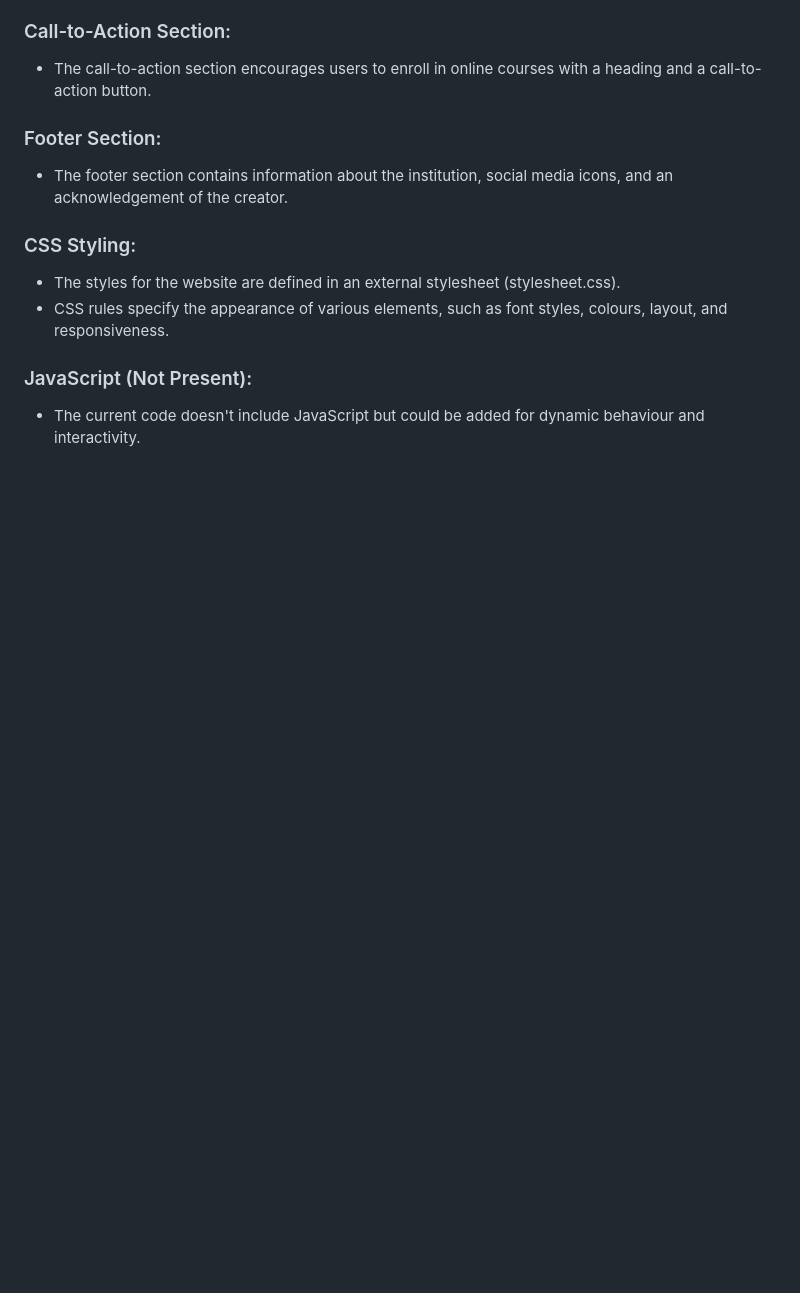
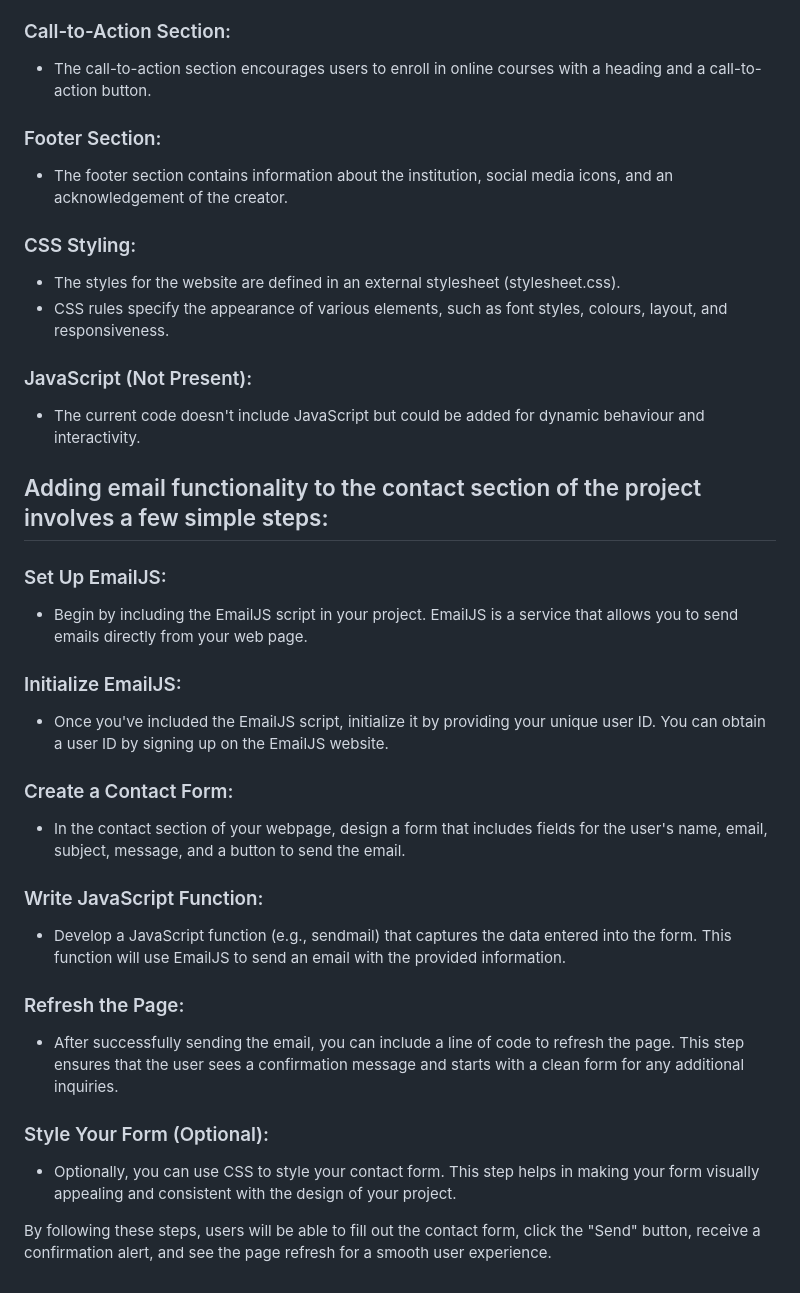
Before and after one commit to kuzum09/College-Website, a Markdown page: README.md, the part around the change. GitHub-like rendering; blank space fills up the shorter version.

```diff
--- a/README.md
+++ b/README.md
@@ -59,3 +59,28 @@ In essence, the website is crafted by combining these technologies to provide vi
 ### JavaScript (Not Present):
 
 * The current code doesn't include JavaScript but could be added for dynamic behaviour and interactivity.
+
+
+
+## Adding email functionality to the contact section of the project involves a few simple steps:
+
+### Set Up EmailJS:
+- Begin by including the EmailJS script in your project. EmailJS is a service that allows you to send emails directly from your web page.
+
+### Initialize EmailJS:
+- Once you've included the EmailJS script, initialize it by providing your unique user ID. You can obtain a user ID by signing up on the EmailJS website.
+
+### Create a Contact Form:
+- In the contact section of your webpage, design a form that includes fields for the user's name, email, subject, message, and a button to send the email.
+
+### Write JavaScript Function:
+- Develop a JavaScript function (e.g., sendmail) that captures the data entered into the form. This function will use EmailJS to send an email with the provided information.
+
+### Refresh the Page:
+- After successfully sending the email, you can include a line of code to refresh the page. This step ensures that the user sees a confirmation message and starts with a clean form for any additional inquiries.
+
+### Style Your Form (Optional):
+- Optionally, you can use CSS to style your contact form. This step helps in making your form visually appealing and consistent with the design of your project.
+
+
+By following these steps, users will be able to fill out the contact form, click the "Send" button, receive a confirmation alert, and see the page refresh for a smooth user experience.
```
